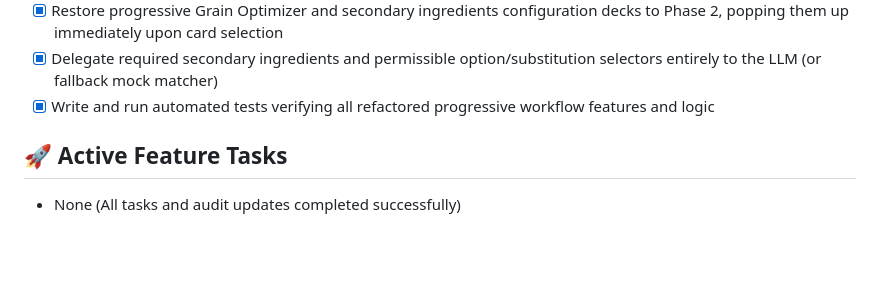
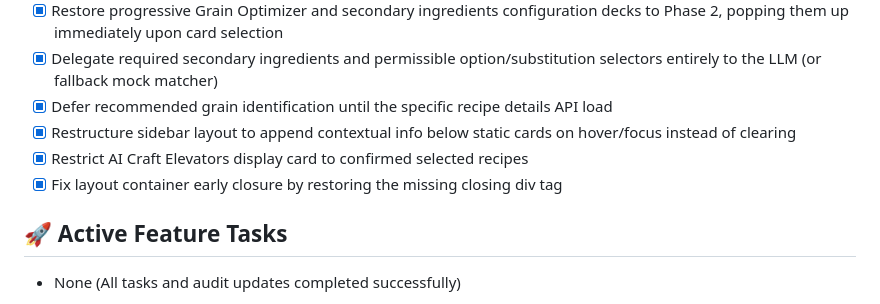
Before and after one commit to castertr0y357/GrainLab, a Markdown page: status.md, the part around the change. Drawn GitHub-style; blank space fills up the shorter version.

Commit message:
Update status.md tracker with sidebar layout and API optimizations

```diff
--- a/status.md
+++ b/status.md
@@ -107,7 +107,10 @@
 - [x] Integrate human-readable recipe target names into LLM prompts and create flavor-specific local mock fallback descriptions
 - [x] Restore progressive Grain Optimizer and secondary ingredients configuration decks to Phase 2, popping them up immediately upon card selection
 - [x] Delegate required secondary ingredients and permissible option/substitution selectors entirely to the LLM (or fallback mock matcher)
-- [x] Write and run automated tests verifying all refactored progressive workflow features and logic
+- [x] Defer recommended grain identification until the specific recipe details API load
+- [x] Restructure sidebar layout to append contextual info below static cards on hover/focus instead of clearing
+- [x] Restrict AI Craft Elevators display card to confirmed selected recipes
+- [x] Fix layout container early closure by restoring the missing closing div tag
 
 ## 🚀 Active Feature Tasks
 - None (All tasks and audit updates completed successfully)
```
